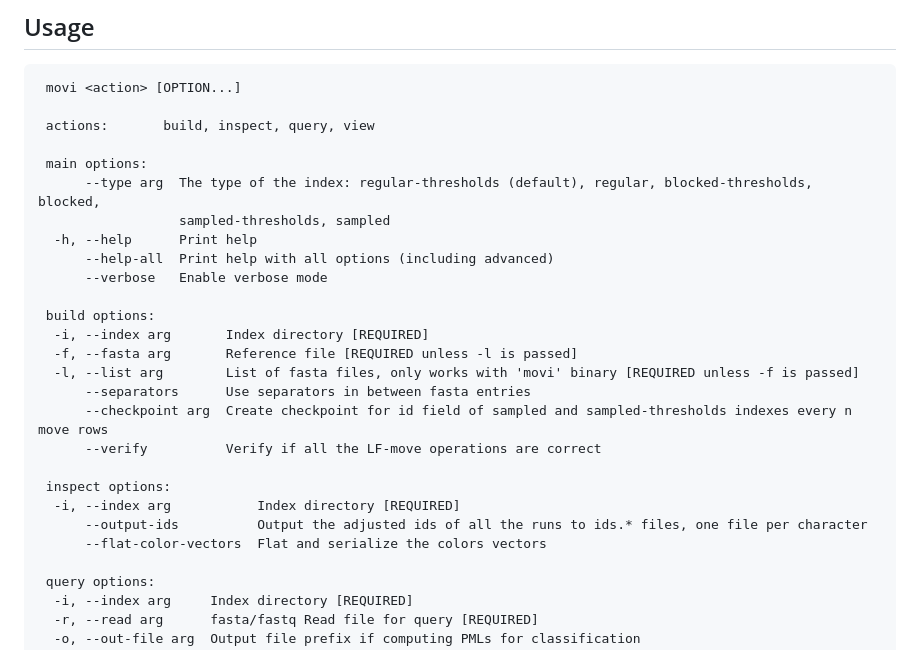
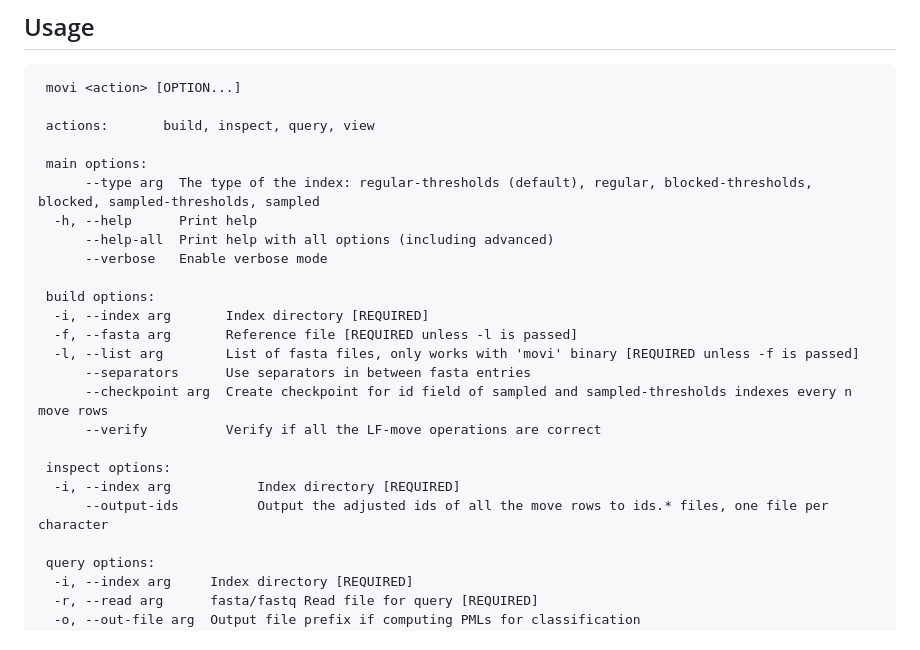
Before and after one commit to mohsenzakeri/Movi, a Markdown page: README.md, the part around the change. GitHub-like rendering.

```diff
--- a/README.md
+++ b/README.md
@@ -35,8 +35,7 @@ make -j4
  actions:       build, inspect, query, view
 
  main options:
-      --type arg  The type of the index: regular-thresholds (default), regular, blocked-thresholds, blocked,
-                  sampled-thresholds, sampled
+      --type arg  The type of the index: regular-thresholds (default), regular, blocked-thresholds, blocked, sampled-thresholds, sampled
   -h, --help      Print help
       --help-all  Print help with all options (including advanced)
       --verbose   Enable verbose mode
@@ -51,8 +50,7 @@ make -j4
 
  inspect options:
   -i, --index arg           Index directory [REQUIRED]
-      --output-ids          Output the adjusted ids of all the runs to ids.* files, one file per character
-      --flat-color-vectors  Flat and serialize the colors vectors
+      --output-ids          Output the adjusted ids of all the move rows to ids.* files, one file per character
 
  query options:
   -i, --index arg     Index directory [REQUIRED]
```
